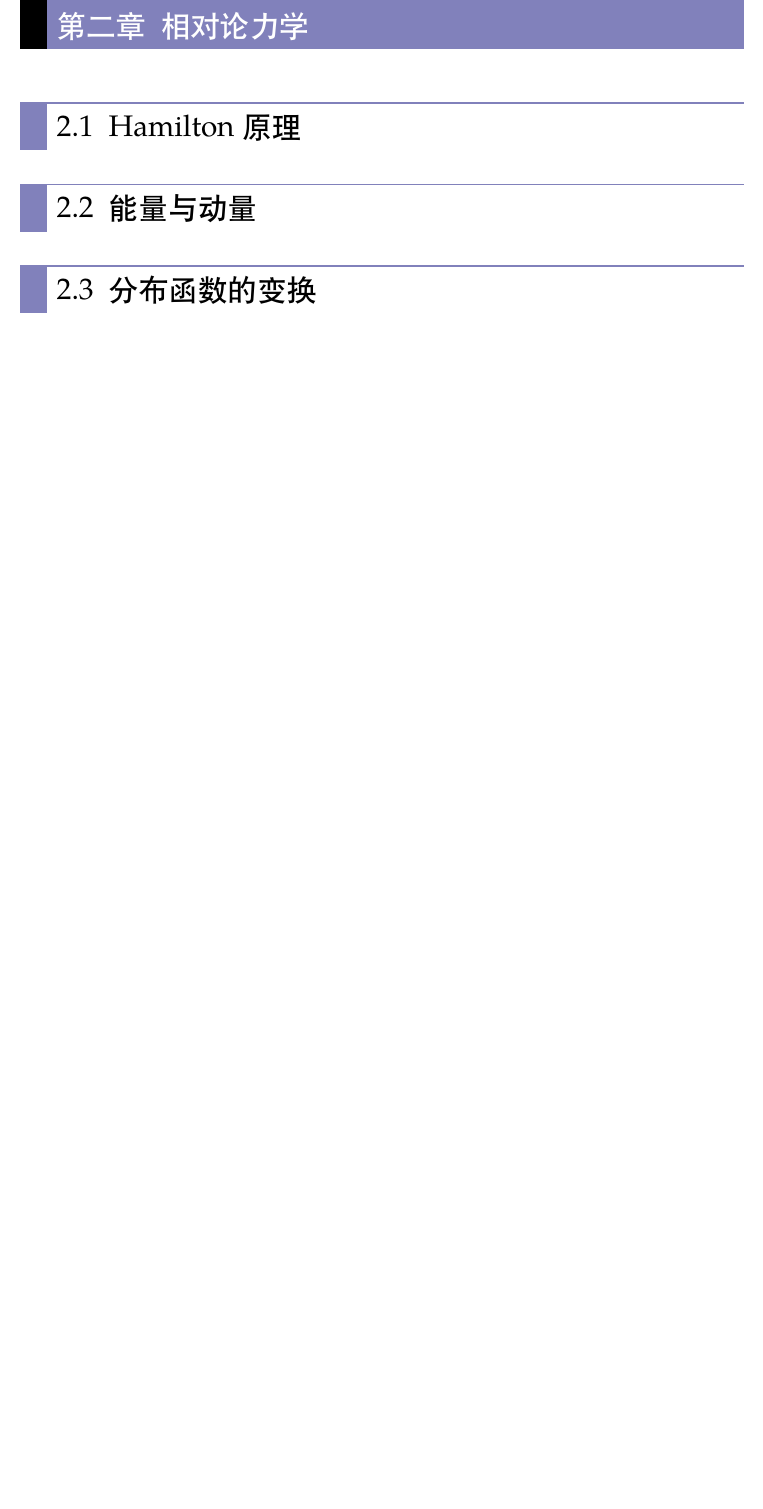
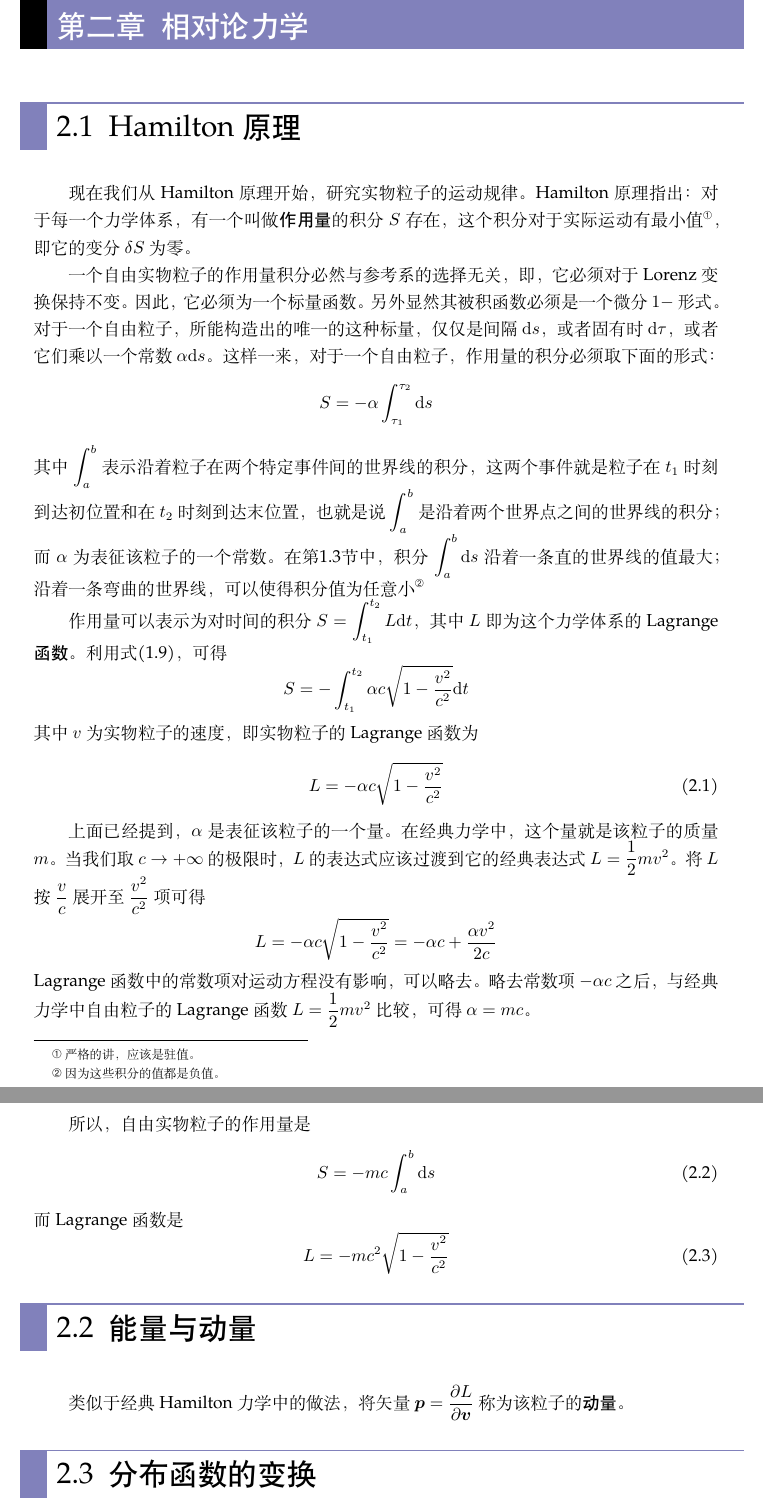
Before and after one commit to ArcturusZhang/Field-Theory-Lecture-Note, a LaTeX thesis (FT_chs.tex, which reads chapter/chapter2.tex): part of page 24 of 29 before the commit and two parts of pages 24 and 25 of 30 after it, the two joined at a grey line, cut so that both start at the same text, the shorter picture padded with empty space. Compiled offline with XeLaTeX; a missing font is replaced by an installed copy or a similar font.

```diff
--- a/FT_chs.tex
+++ b/FT_chs.tex
@@ -54,6 +54,7 @@
 	listfigurename={插图目录}
 }
 
+\newcommand{\ds}{\displaystyle}
 \newcommand{\eps}{\varepsilon}
 \newcommand{\mbf}{\boldsymbol}
 \newcommand{\mrm}[1]{\boldsymbol{\mathnormal{#1}}}
--- a/chapter/chapter2.tex
+++ b/chapter/chapter2.tex
@@ -2,7 +2,43 @@
 
 \section{Hamilton原理}%对应Landau的最小作用量原理
 
+现在我们从Hamilton原理开始，研究实物粒子的运动规律。Hamilton原理指出：对于每一个力学体系，有一个叫做{\bf 作用量}的积分$S$存在，这个积分对于实际运动有最小值\footnote{严格的讲，应该是驻值。}，即它的变分$\delta S$为零。
+
+一个自由实物粒子的作用量积分必然与参考系的选择无关，即，它必须对于Lorenz变换保持不变。因此，它必须为一个标量函数。另外显然其被积函数必须是一个微分$1-$形式。对于一个自由粒子，所能构造出的唯一的这种标量，仅仅是间隔$\mathd s$，或者固有时$\mathd \tau$，或者它们乘以一个常数$\alpha\mathd s$。这样一来，对于一个自由粒子，作用量的积分必须取下面的形式：
+\begin{equation*}
+	S = -\alpha \int_{\tau_1}^{\tau_2} \mathd s
+\end{equation*}
+其中$\ds \int_a^b$表示沿着粒子在两个特定事件间的世界线的积分，这两个事件就是粒子在$t_1$时刻到达初位置和在$t_2$时刻到达末位置，也就是说$\ds \int_a^b$是沿着两个世界点之间的世界线的积分；而$\alpha$为表征该粒子的一个常数。在第\ref{chapter1:section固有时}节中，积分$\ds\int_a^b \mathd s$沿着一条直的世界线的值最大；沿着一条弯曲的世界线，可以使得积分值为任意小\footnote{因为这些积分的值都是负值。}
+
+作用量可以表示为对时间的积分$\ds S = \int_{t_1}^{t_2} L\mathd t$，其中$L$即为这个力学体系的{\bf Lagrange函数}。利用式\eqref{chapter1:无穷小固有时}，可得
+\begin{equation*}
+	S = -\int_{t_1}^{t_2} \alpha c\sqrt{1-\frac{v^2}{c^2}} \mathd t
+\end{equation*}
+其中$v$为实物粒子的速度，即实物粒子的Lagrange函数为
+\begin{equation}
+	L = -\alpha c\sqrt{1-\frac{v^2}{c^2}}
+\end{equation}
+
+上面已经提到，$\alpha$是表征该粒子的一个量。在经典力学中，这个量就是该粒子的质量$m$。当我们取$c\to +\infty$的极限时，$L$的表达式应该过渡到它的经典表达式$L=\dfrac12 mv^2$。将$L$按$\dfrac{v}{c}$展开至$\dfrac{v^2}{c^2}$项可得
+\begin{equation*}
+	L = -\alpha c\sqrt{1-\dfrac{v^2}{c^2}} = -\alpha c+\frac{\alpha v^2}{2c}
+\end{equation*}
+Lagrange函数中的常数项对运动方程没有影响，可以略去。略去常数项$-\alpha c$之后，与经典力学中自由粒子的Lagrange函数$L=\dfrac12 mv^2$比较，可得$\alpha=mc$。
+
+所以，自由实物粒子的作用量是
+\begin{equation}
+	S = -mc\int_a^b \mathd s
+	\label{chapter2:自由实物粒子的作用量}
+\end{equation}
+而Lagrange函数是
+\begin{equation}
+	L = -mc^2\sqrt{1-\dfrac{v^2}{c^2}}
+	\label{chapter2:自由实物粒子的Lagrange函数}
+\end{equation}
+
 \section{能量与动量}
+
+类似于经典Hamilton力学中的做法，将矢量$\mbf{p} = \dfrac{\pl L}{\pl \mbf{v}}$称为该粒子的{\bf 动量}。
 
 \section{分布函数的变换}
 
```
Also changed, not shown: chapter/chapter1.tex (+14 -20 lines), FT_chs.pdf, 2 other files.
